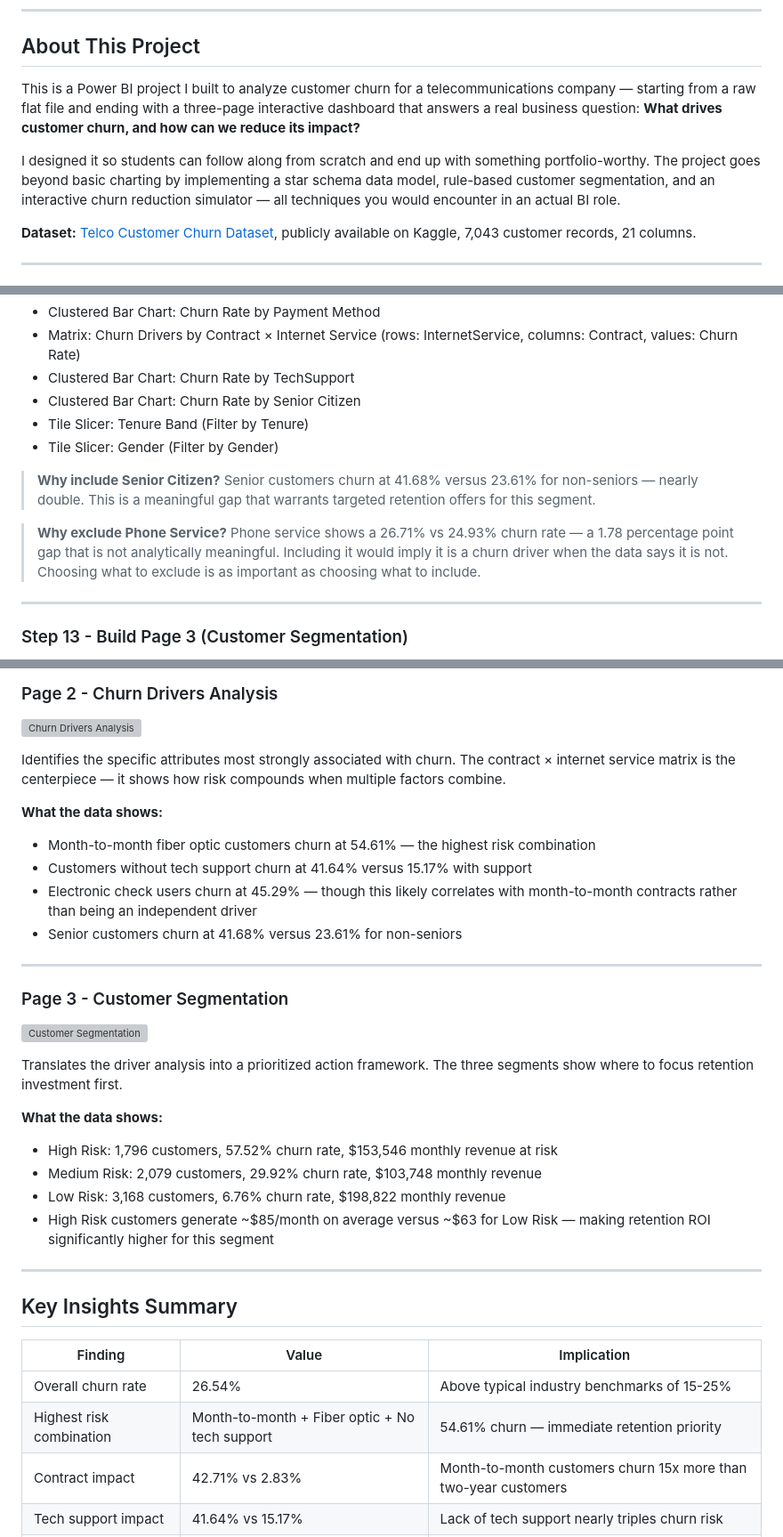
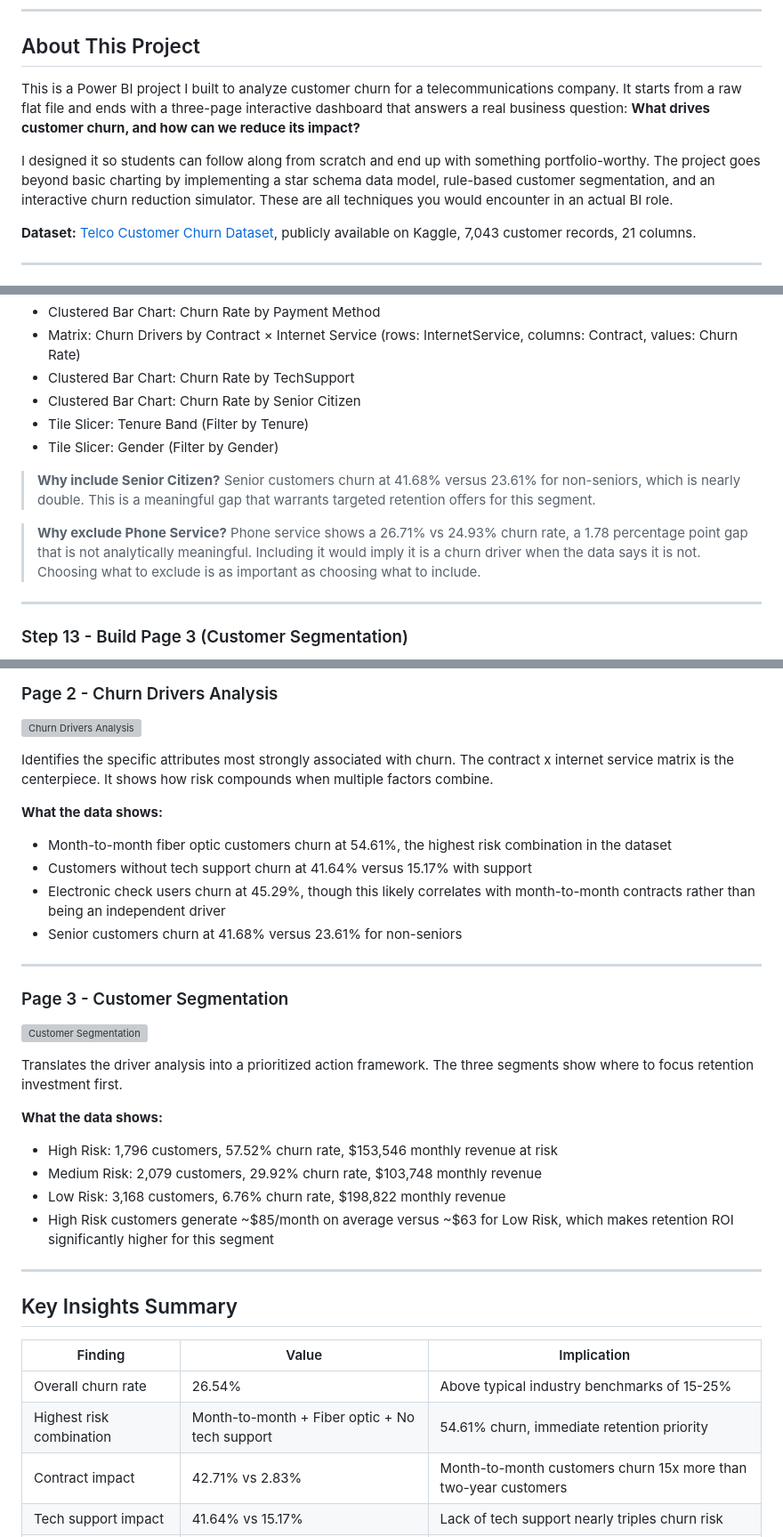
Before and after one commit to alirezasamea/data-analytics-portfolio, a Markdown page: PowerBI/Customer-Churn-Revenue-Risk/README.md, 3 parts joined by grey strips. Shown at 89% size. Drawn GitHub-style; grey boxes are pictures that could not be loaded.

```diff
--- a/PowerBI/Customer-Churn-Revenue-Risk/README.md
+++ b/PowerBI/Customer-Churn-Revenue-Risk/README.md
@@ -7,9 +7,9 @@ A Multi-Page Power BI Project
 
 ## About This Project
 
-This is a Power BI project I built to analyze customer churn for a telecommunications company — starting from a raw flat file and ending with a three-page interactive dashboard that answers a real business question: **What drives customer churn, and how can we reduce its impact?**
+This is a Power BI project I built to analyze customer churn for a telecommunications company. It starts from a raw flat file and ends with a three-page interactive dashboard that answers a real business question: **What drives customer churn, and how can we reduce its impact?**
 
-I designed it so students can follow along from scratch and end up with something portfolio-worthy. The project goes beyond basic charting by implementing a star schema data model, rule-based customer segmentation, and an interactive churn reduction simulator — all techniques you would encounter in an actual BI role.
+I designed it so students can follow along from scratch and end up with something portfolio-worthy. The project goes beyond basic charting by implementing a star schema data model, rule-based customer segmentation, and an interactive churn reduction simulator. These are all techniques you would encounter in an actual BI role.
 
 **Dataset:** [Telco Customer Churn Dataset](https://www.kaggle.com/datasets/blastchar/telco-customer-churn), publicly available on Kaggle, 7,043 customer records, 21 columns.
 
@@ -346,9 +346,9 @@ This gives your report a clean, professional appearance without manually styling
 - Tile Slicer: Tenure Band (Filter by Tenure)
 - Tile Slicer: Gender (Filter by Gender)
 
-> **Why include Senior Citizen?** Senior customers churn at 41.68% versus 23.61% for non-seniors — nearly double. This is a meaningful gap that warrants targeted retention offers for this segment.
+> **Why include Senior Citizen?** Senior customers churn at 41.68% versus 23.61% for non-seniors, which is nearly double. This is a meaningful gap that warrants targeted retention offers for this segment.
 
-> **Why exclude Phone Service?** Phone service shows a 26.71% vs 24.93% churn rate — a 1.78 percentage point gap that is not analytically meaningful. Including it would imply it is a churn driver when the data says it is not. Choosing what to exclude is as important as choosing what to include.
+> **Why exclude Phone Service?** Phone service shows a 26.71% vs 24.93% churn rate, a 1.78 percentage point gap that is not analytically meaningful. Including it would imply it is a churn driver when the data says it is not. Choosing what to exclude is as important as choosing what to include.
 
 ---
 
@@ -407,12 +407,12 @@ When hovering over the **Revenue at Risk % (of Monthly)** KPI card on Page 1, th
 ### Page 2 - Churn Drivers Analysis
 ![Churn Drivers Analysis](Screenshots/Drivers.png)
 
-Identifies the specific attributes most strongly associated with churn. The contract × internet service matrix is the centerpiece — it shows how risk compounds when multiple factors combine.
+Identifies the specific attributes most strongly associated with churn. The contract x internet service matrix is the centerpiece. It shows how risk compounds when multiple factors combine.
 
 **What the data shows:**
-- Month-to-month fiber optic customers churn at 54.61% — the highest risk combination
+- Month-to-month fiber optic customers churn at 54.61%, the highest risk combination in the dataset
 - Customers without tech support churn at 41.64% versus 15.17% with support
-- Electronic check users churn at 45.29% — though this likely correlates with month-to-month contracts rather than being an independent driver
+- Electronic check users churn at 45.29%, though this likely correlates with month-to-month contracts rather than being an independent driver
 - Senior customers churn at 41.68% versus 23.61% for non-seniors
 
 ---
@@ -426,7 +426,7 @@ Translates the driver analysis into a prioritized action framework. The three se
 - High Risk: 1,796 customers, 57.52% churn rate, $153,546 monthly revenue at risk
 - Medium Risk: 2,079 customers, 29.92% churn rate, $103,748 monthly revenue
 - Low Risk: 3,168 customers, 6.76% churn rate, $198,822 monthly revenue
-- High Risk customers generate ~$85/month on average versus ~$63 for Low Risk — making retention ROI significantly higher for this segment
+- High Risk customers generate ~$85/month on average versus ~$63 for Low Risk, which makes retention ROI significantly higher for this segment
 
 ---
 
@@ -435,7 +435,7 @@ Translates the driver analysis into a prioritized action framework. The three se
 | Finding | Value | Implication |
 |---------|-------|-------------|
 | Overall churn rate | 26.54% | Above typical industry benchmarks of 15-25% |
-| Highest risk combination | Month-to-month + Fiber optic + No tech support | 54.61% churn — immediate retention priority |
+| Highest risk combination | Month-to-month + Fiber optic + No tech support | 54.61% churn, immediate retention priority |
 | Contract impact | 42.71% vs 2.83% | Month-to-month customers churn 15x more than two-year customers |
 | Tech support impact | 41.64% vs 15.17% | Lack of tech support nearly triples churn risk |
 | Senior citizen impact | 41.68% vs 23.61% | Seniors churn at nearly double the rate of non-seniors |
```
Also changed, not shown: other parts of PowerBI/Customer-Churn-Revenue-Risk/README.md (+17 -17 lines).
